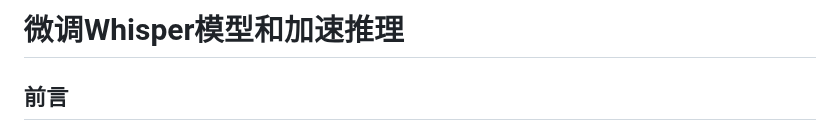
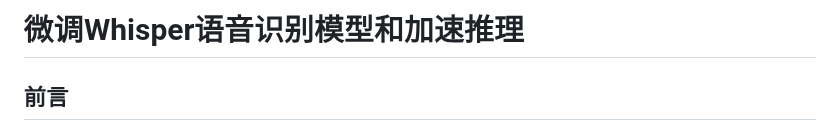
Before and after one commit to yeyupiaoling/Whisper-Finetune, a Markdown page: README.md, the part around the change. Drawn GitHub-style.

Commit message:
更新文档

```diff
--- a/README.md
+++ b/README.md
@@ -1,4 +1,4 @@
-# 微调Whisper模型和加速推理
+# 微调Whisper语音识别模型和加速推理
 
 ## 前言
 
```
